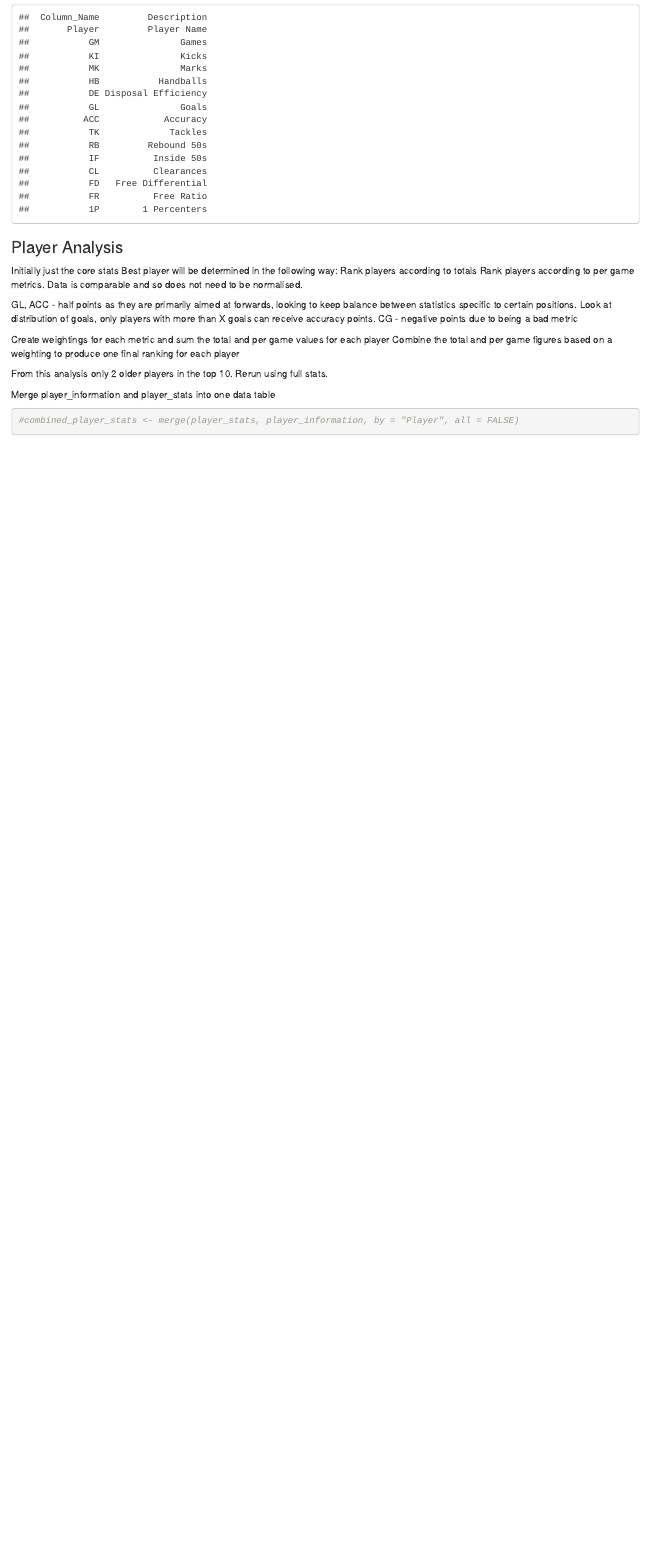
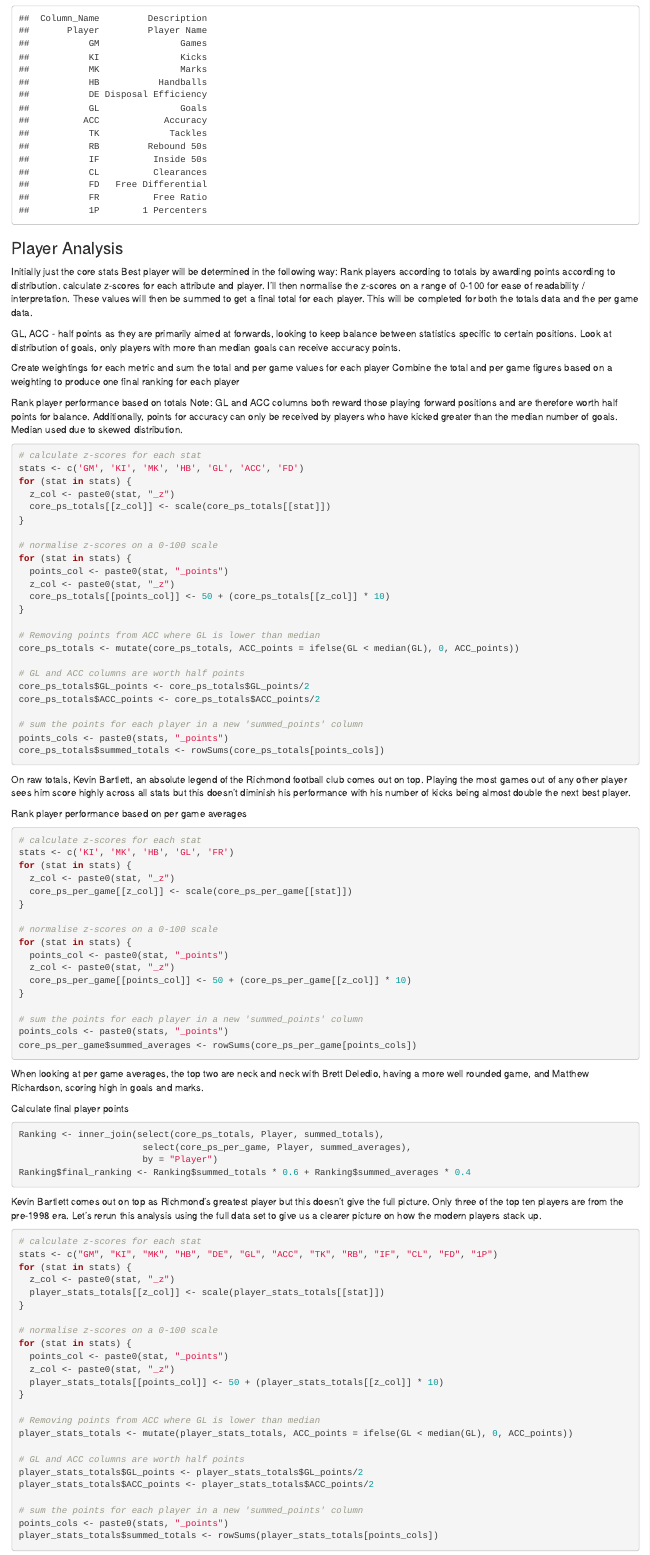
Before and after one commit to fluxequalsrad/Richmond-Player-Performance, an R Markdown document (Player performance.Rmd): the page in a window 1100 px wide, from 2770 px down. Rendered offline with R 4.5, knitr and Pandoc, with nearby package versions.

Commit message:
Finish Analysis
Final wrangling, analysis complete. Need to write up and produce visualisations.

````diff
--- a/Player performance.Rmd
+++ b/Player performance.Rmd
@@ -114,27 +114,103 @@ print.data.frame(dict, row.names = FALSE, max = NULL)
 
 Initially just the core stats
 Best player will be determined in the following way:
-Rank players according to totals
-Rank players according to per game metrics. Data is comparable and so does not need to be normalised.
+Rank players according to totals by awarding points according to distribution. calculate z-scores for each attribute and player. I'll then normalise the z-scores on a range of 0-100 for ease of readability / interpretation. These values will then be summed to get a final total for each player. This will be completed for both the totals data and the per game data.
 
-GL, ACC - half points as they are primarily aimed at forwards, looking to keep balance between statistics specific to certain positions. Look at distribution of goals, only players with more than X goals can receive accuracy points.
-CG - negative points due to being a bad metric
+GL, ACC - half points as they are primarily aimed at forwards, looking to keep balance between statistics specific to certain positions. Look at distribution of goals, only players with more than median goals can receive accuracy points.
 
 Create weightings for each metric and sum the total and per game values for each player
 Combine the total and per game figures based on a weighting to produce one final ranking for each player
 
+Rank player performance based on totals
+Note: GL and ACC columns both reward those playing forward positions and are therefore worth half points for balance. Additionally, points for accuracy can only be received by players who have kicked greater than the median number of goals. Median used due to skewed distribution.
+
+```{r rank player performance - totals}
+# calculate z-scores for each stat
+stats <- c('GM', 'KI', 'MK', 'HB', 'GL', 'ACC', 'FD')
+for (stat in stats) {
+  z_col <- paste0(stat, "_z")
+  core_ps_totals[[z_col]] <- scale(core_ps_totals[[stat]])
+}
+
+# normalise z-scores on a 0-100 scale
+for (stat in stats) {
+  points_col <- paste0(stat, "_points")
+  z_col <- paste0(stat, "_z")
+  core_ps_totals[[points_col]] <- 50 + (core_ps_totals[[z_col]] * 10)
+}
+
+# Removing points from ACC where GL is lower than median
+core_ps_totals <- mutate(core_ps_totals, ACC_points = ifelse(GL < median(GL), 0, ACC_points))
+
+# GL and ACC columns are worth half points
+core_ps_totals$GL_points <- core_ps_totals$GL_points/2
+core_ps_totals$ACC_points <- core_ps_totals$ACC_points/2
+
+# sum the points for each player in a new 'summed_points' column
+points_cols <- paste0(stats, "_points")
+core_ps_totals$summed_totals <- rowSums(core_ps_totals[points_cols])
+```
+
+On raw totals, Kevin Bartlett, an absolute legend of the Richmond football club comes out on top. Playing the most games out of any other player sees him score highly across all stats but this doesn't diminish his performance with his number of kicks being almost double the next best player.
 
 
+Rank player performance based on per game averages
+```{r rank player performance - per game}
+# calculate z-scores for each stat
+stats <- c('KI', 'MK', 'HB', 'GL', 'FR')
+for (stat in stats) {
+  z_col <- paste0(stat, "_z")
+  core_ps_per_game[[z_col]] <- scale(core_ps_per_game[[stat]])
+}
+
+# normalise z-scores on a 0-100 scale
+for (stat in stats) {
+  points_col <- paste0(stat, "_points")
+  z_col <- paste0(stat, "_z")
+  core_ps_per_game[[points_col]] <- 50 + (core_ps_per_game[[z_col]] * 10)
+}
+
+# sum the points for each player in a new 'summed_points' column
+points_cols <- paste0(stats, "_points")
+core_ps_per_game$summed_averages <- rowSums(core_ps_per_game[points_cols])
+```
+When looking at per game averages, the top two are neck and neck with Brett Deledio, having a more well rounded game, and Matthew Richardson, scoring high in goals and marks.
 
 
+Calculate final player points
+```{r player points}
+Ranking <- inner_join(select(core_ps_totals, Player, summed_totals),
+                       select(core_ps_per_game, Player, summed_averages),
+                       by = "Player")
+Ranking$final_ranking <- Ranking$summed_totals * 0.6 + Ranking$summed_averages * 0.4
 
+```
 
-From this analysis only 2 older players in the top 10. Rerun using full stats.
+Kevin Bartlett comes out on top as Richmond's greatest player but this doesn't give the full picture. Only three of the top ten players are from the pre-1998 era. Let's rerun this analysis using the full data set to give us a clearer picture on how the modern players stack up.
 
+```{r rank player performance - FULL TOTALS}
+# calculate z-scores for each stat
+stats <- c("GM", "KI", "MK", "HB", "DE", "GL", "ACC", "TK", "RB", "IF", "CL", "FD", "1P")
+for (stat in stats) {
+  z_col <- paste0(stat, "_z")
+  player_stats_totals[[z_col]] <- scale(player_stats_totals[[stat]])
+}
 
+# normalise z-scores on a 0-100 scale
+for (stat in stats) {
+  points_col <- paste0(stat, "_points")
+  z_col <- paste0(stat, "_z")
+  player_stats_totals[[points_col]] <- 50 + (player_stats_totals[[z_col]] * 10)
+}
 
-Merge player_information and player_stats into one data table
+# Removing points from ACC where GL is lower than median
+player_stats_totals <- mutate(player_stats_totals, ACC_points = ifelse(GL < median(GL), 0, ACC_points))
 
-```{r inner merge data tables}
-#combined_player_stats <- merge(player_stats, player_information, by = "Player", all = FALSE)
+# GL and ACC columns are worth half points
+player_stats_totals$GL_points <- player_stats_totals$GL_points/2
+player_stats_totals$ACC_points <- player_stats_totals$ACC_points/2
+
+# sum the points for each player in a new 'summed_points' column
+points_cols <- paste0(stats, "_points")
+player_stats_totals$summed_totals <- rowSums(player_stats_totals[points_cols])
 ```
````
Also changed, not shown: Player performance.Rmd (36 more changed lines).
